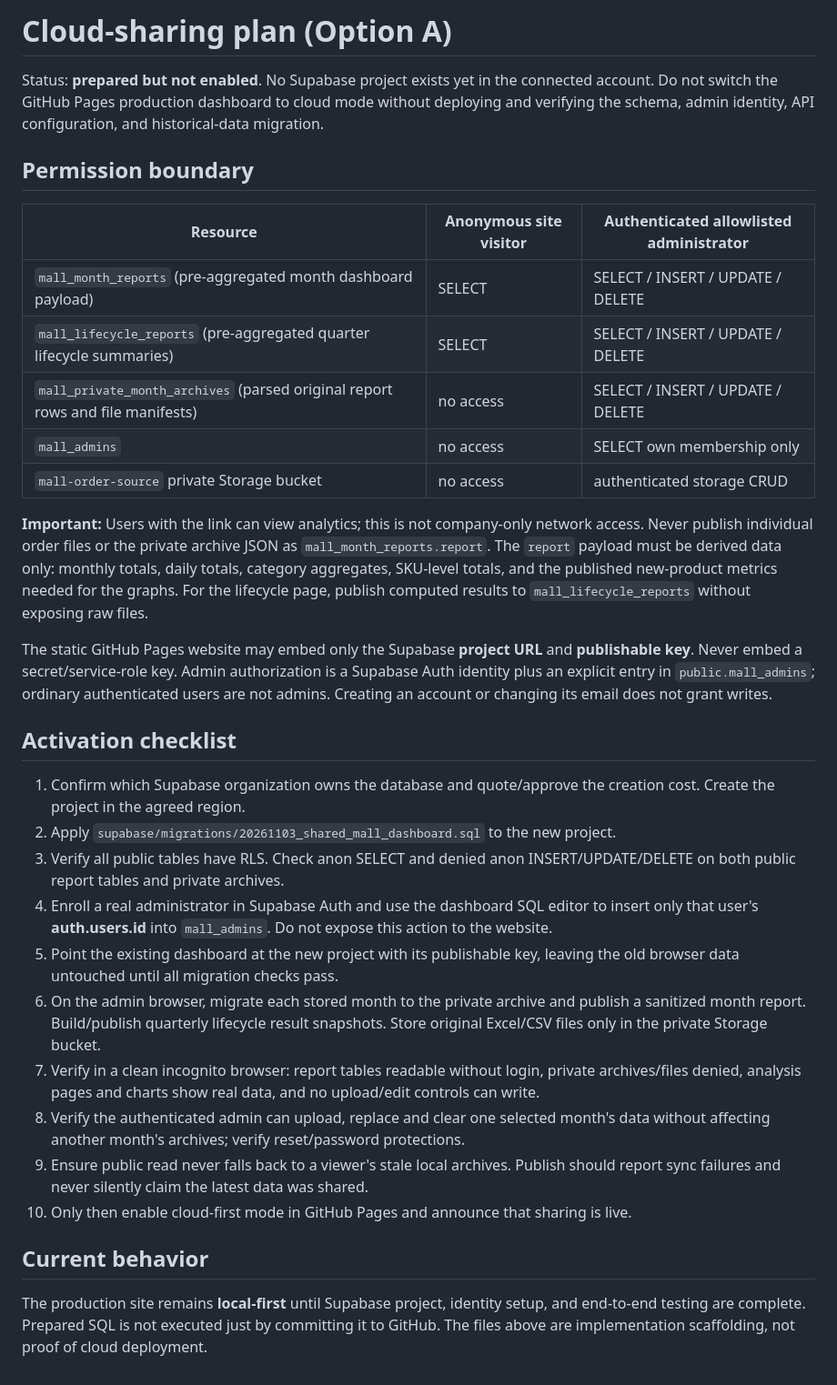
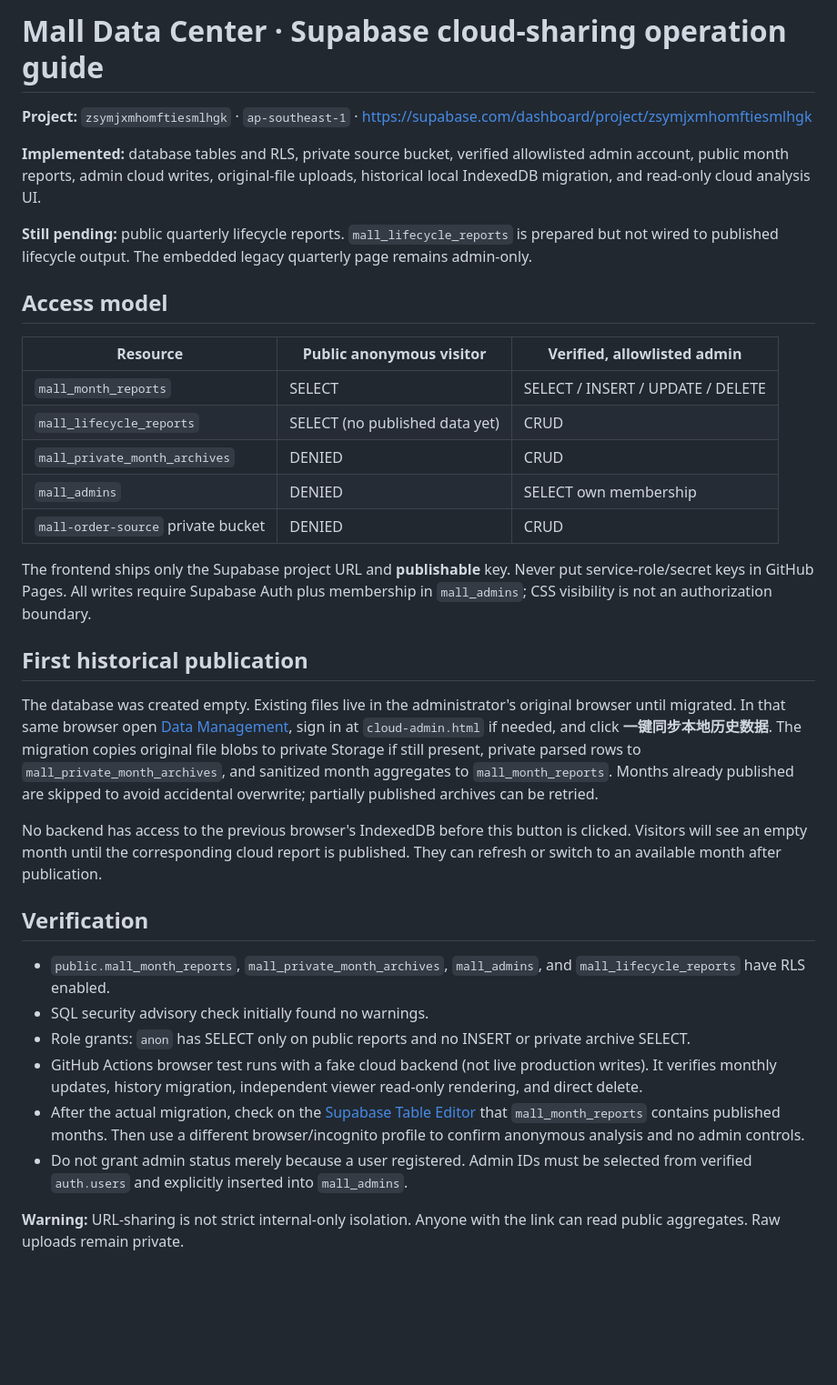
Before and after one commit to beaver123-sketch/mall-lifecycle-sop, a Markdown page: supabase/CLOUD_SETUP.md, the part around the change. Shown at 91% size. Rendered like a GitHub page; blank space fills up the shorter version.

Commit message:
Document deployed Supabase cloud-sharing flow and mandatory first historical data migration

```diff
--- a/supabase/CLOUD_SETUP.md
+++ b/supabase/CLOUD_SETUP.md
@@ -1,34 +1,36 @@
-# Cloud-sharing plan (Option A)
+# Mall Data Center · Supabase cloud-sharing operation guide
 
-Status: **prepared but not enabled**. No Supabase project exists yet in the connected account. Do not switch the GitHub Pages production dashboard to cloud mode without deploying and verifying the schema, admin identity, API configuration, and historical-data migration.
+**Project:** `zsymjxmhomftiesmlhgk` · `ap-southeast-1` · https://supabase.com/dashboard/project/zsymjxmhomftiesmlhgk
 
-## Permission boundary
+**Implemented:** database tables and RLS, private source bucket, verified allowlisted admin account, public month reports, admin cloud writes, original-file uploads, historical local IndexedDB migration, and read-only cloud analysis UI.
 
-| Resource | Anonymous site visitor | Authenticated allowlisted administrator |
+**Still pending:** public quarterly lifecycle reports. `mall_lifecycle_reports` is prepared but not wired to published lifecycle output. The embedded legacy quarterly page remains admin-only.
+
+## Access model
+
+| Resource | Public anonymous visitor | Verified, allowlisted admin |
 |---|---|---|
-| `mall_month_reports` (pre-aggregated month dashboard payload) | SELECT | SELECT / INSERT / UPDATE / DELETE |
-| `mall_lifecycle_reports` (pre-aggregated quarter lifecycle summaries) | SELECT | SELECT / INSERT / UPDATE / DELETE |
-| `mall_private_month_archives` (parsed original report rows and file manifests) | no access | SELECT / INSERT / UPDATE / DELETE |
-| `mall_admins` | no access | SELECT own membership only |
-| `mall-order-source` private Storage bucket | no access | authenticated storage CRUD |
+| `mall_month_reports` | SELECT | SELECT / INSERT / UPDATE / DELETE |
+| `mall_lifecycle_reports` | SELECT (no published data yet) | CRUD |
+| `mall_private_month_archives` | DENIED | CRUD |
+| `mall_admins` | DENIED | SELECT own membership |
+| `mall-order-source` private bucket | DENIED | CRUD |
 
-**Important:** Users with the link can view analytics; this is not company-only network access. Never publish individual order files or the private archive JSON as `mall_month_reports.report`. The `report` payload must be derived data only: monthly totals, daily totals, category aggregates, SKU-level totals, and the published new-product metrics needed for the graphs. For the lifecycle page, publish computed results to `mall_lifecycle_reports` without exposing raw files.
+The frontend ships only the Supabase project URL and **publishable** key. Never put service-role/secret keys in GitHub Pages. All writes require Supabase Auth plus membership in `mall_admins`; CSS visibility is not an authorization boundary.
 
-The static GitHub Pages website may embed only the Supabase **project URL** and **publishable key**. Never embed a secret/service-role key. Admin authorization is a Supabase Auth identity plus an explicit entry in `public.mall_admins`; ordinary authenticated users are not admins. Creating an account or changing its email does not grant writes.
+## First historical publication
 
-## Activation checklist
+The database was created empty. Existing files live in the administrator's original browser until migrated. In that same browser open [Data Management](https://beaver123-sketch.github.io/mall-lifecycle-sop/#data), sign in at `cloud-admin.html` if needed, and click **一键同步本地历史数据**. The migration copies original file blobs to private Storage if still present, private parsed rows to `mall_private_month_archives`, and sanitized month aggregates to `mall_month_reports`. Months already published are skipped to avoid accidental overwrite; partially published archives can be retried.
 
-1. Confirm which Supabase organization owns the database and quote/approve the creation cost. Create the project in the agreed region.
-2. Apply `supabase/migrations/20261103_shared_mall_dashboard.sql` to the new project.
-3. Verify all public tables have RLS. Check anon SELECT and denied anon INSERT/UPDATE/DELETE on both public report tables and private archives.
-4. Enroll a real administrator in Supabase Auth and use the dashboard SQL editor to insert only that user's **auth.users.id** into `mall_admins`. Do not expose this action to the website.
-5. Point the existing dashboard at the new project with its publishable key, leaving the old browser data untouched until all migration checks pass.
-6. On the admin browser, migrate each stored month to the private archive and publish a sanitized month report. Build/publish quarterly lifecycle result snapshots. Store original Excel/CSV files only in the private Storage bucket.
-7. Verify in a clean incognito browser: report tables readable without login, private archives/files denied, analysis pages and charts show real data, and no upload/edit controls can write.
-8. Verify the authenticated admin can upload, replace and clear one selected month's data without affecting another month's archives; verify reset/password protections.
-9. Ensure public read never falls back to a viewer's stale local archives. Publish should report sync failures and never silently claim the latest data was shared.
-10. Only then enable cloud-first mode in GitHub Pages and announce that sharing is live.
+No backend has access to the previous browser's IndexedDB before this button is clicked. Visitors will see an empty month until the corresponding cloud report is published. They can refresh or switch to an available month after publication.
 
-## Current behavior
+## Verification
 
-The production site remains **local-first** until Supabase project, identity setup, and end-to-end testing are complete. Prepared SQL is not executed just by committing it to GitHub. The files above are implementation scaffolding, not proof of cloud deployment.
+- `public.mall_month_reports`, `mall_private_month_archives`, `mall_admins`, and `mall_lifecycle_reports` have RLS enabled.
+- SQL security advisory check initially found no warnings.
+- Role grants: `anon` has SELECT only on public reports and no INSERT or private archive SELECT.
+- GitHub Actions browser test runs with a fake cloud backend (not live production writes). It verifies monthly updates, history migration, independent viewer read-only rendering, and direct delete.
+- After the actual migration, check on the [Supabase Table Editor](https://supabase.com/dashboard/project/zsymjxmhomftiesmlhgk/editor) that `mall_month_reports` contains published months. Then use a different browser/incognito profile to confirm anonymous analysis and no admin controls.
+- Do not grant admin status merely because a user registered. Admin IDs must be selected from verified `auth.users` and explicitly inserted into `mall_admins`.
+
+**Warning:** URL-sharing is not strict internal-only isolation. Anyone with the link can read public aggregates. Raw uploads remain private.
```
